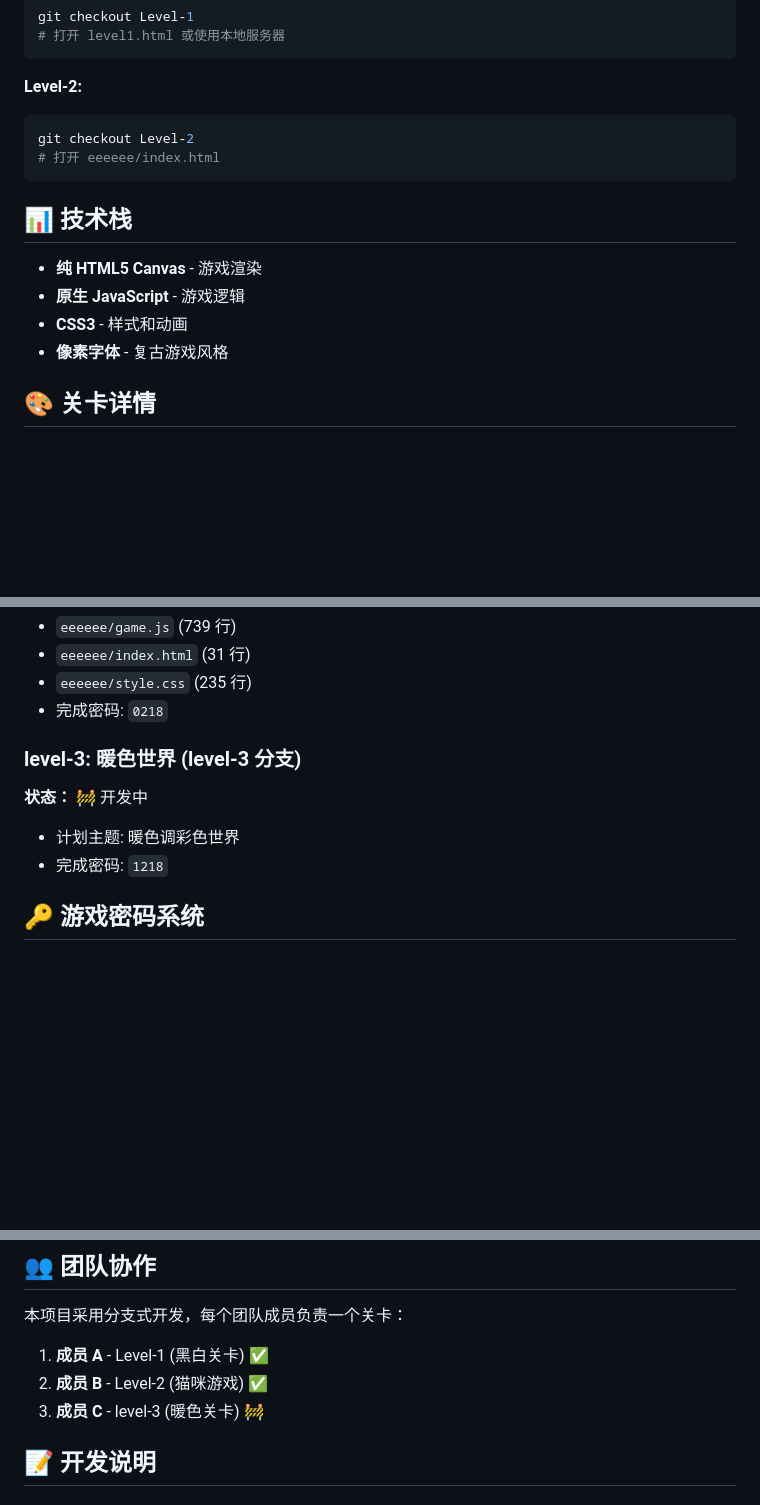
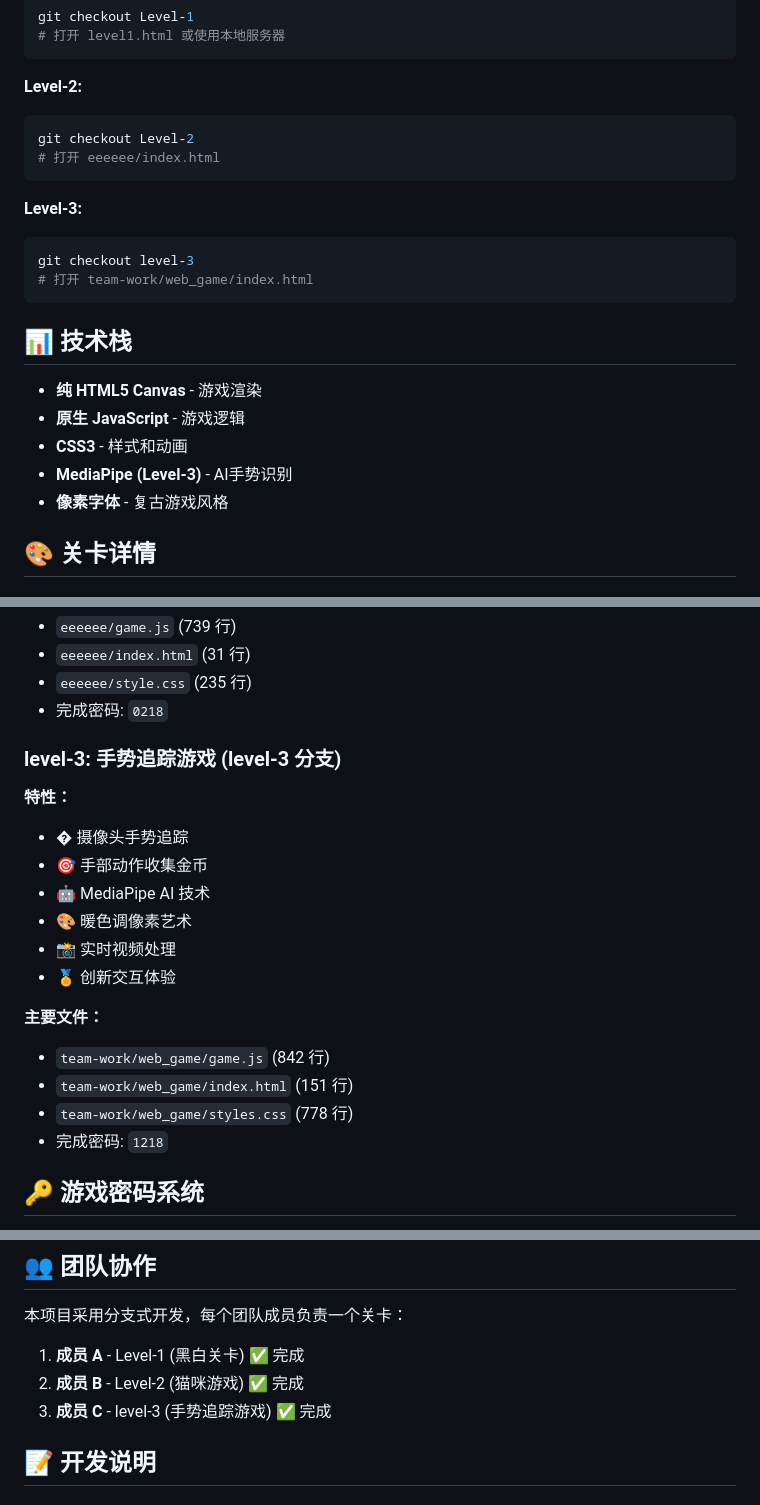
Before and after one commit to mckenzieaaa/Splicing, a Markdown page: README.md, 3 parts joined by grey strips. Drawn GitHub-style; blank space fills up the shorter version.

Commit message:
Update README with complete Level-3 information

````diff
--- a/README.md
+++ b/README.md
@@ -47,11 +47,18 @@ git checkout Level-2
 # 打开 eeeeee/index.html
 ```
 
+**Level-3:**
+```bash
+git checkout level-3
+# 打开 team-work/web_game/index.html
+```
+
 ## 📊 技术栈
 
 - **纯 HTML5 Canvas** - 游戏渲染
 - **原生 JavaScript** - 游戏逻辑
 - **CSS3** - 样式和动画
+- **MediaPipe (Level-3)** - AI手势识别
 - **像素字体** - 复古游戏风格
 
 ## 🎨 关卡详情
@@ -86,10 +93,20 @@ git checkout Level-2
 - `eeeeee/style.css` (235 行)
 - 完成密码: `0218`
 
-### level-3: 暖色世界 (level-3 分支)
+### level-3: 手势追踪游戏 (level-3 分支)
 
-**状态：** 🚧 开发中
-- 计划主题: 暖色调彩色世界
+**特性：**
+- � 摄像头手势追踪
+- 🎯 手部动作收集金币
+- 🤖 MediaPipe AI 技术
+- 🎨 暖色调像素艺术
+- 📸 实时视频处理
+- 🏅 创新交互体验
+
+**主要文件：**
+- `team-work/web_game/game.js` (842 行)
+- `team-work/web_game/index.html` (151 行)
+- `team-work/web_game/styles.css` (778 行)
 - 完成密码: `1218`
 
 ## 🔑 游戏密码系统
@@ -104,9 +121,9 @@ git checkout Level-2
 
 本项目采用分支式开发，每个团队成员负责一个关卡：
 
-1. **成员 A** - Level-1 (黑白关卡) ✅
-2. **成员 B** - Level-2 (猫咪游戏) ✅
-3. **成员 C** - level-3 (暖色关卡) 🚧
+1. **成员 A** - Level-1 (黑白关卡) ✅ 完成
+2. **成员 B** - Level-2 (猫咪游戏) ✅ 完成
+3. **成员 C** - level-3 (手势追踪游戏) ✅ 完成
 
 ## 📝 开发说明
 
````
Also changed, not shown: other parts of README.md (+1 -1 lines).
